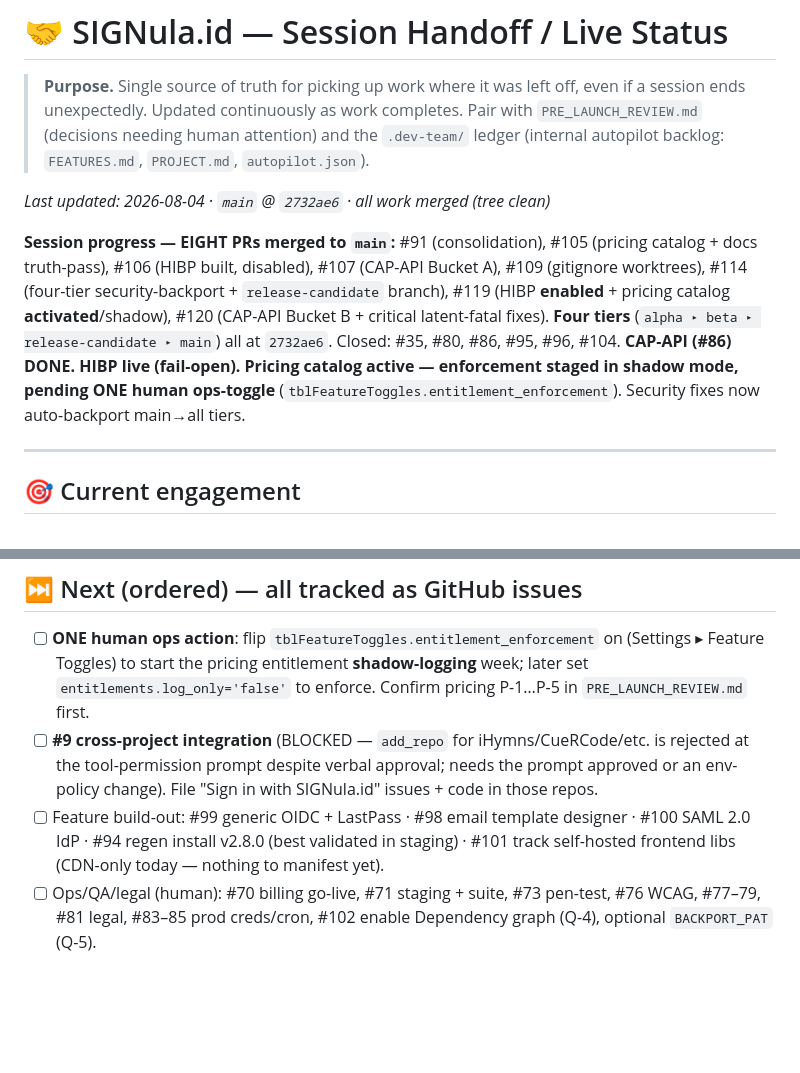
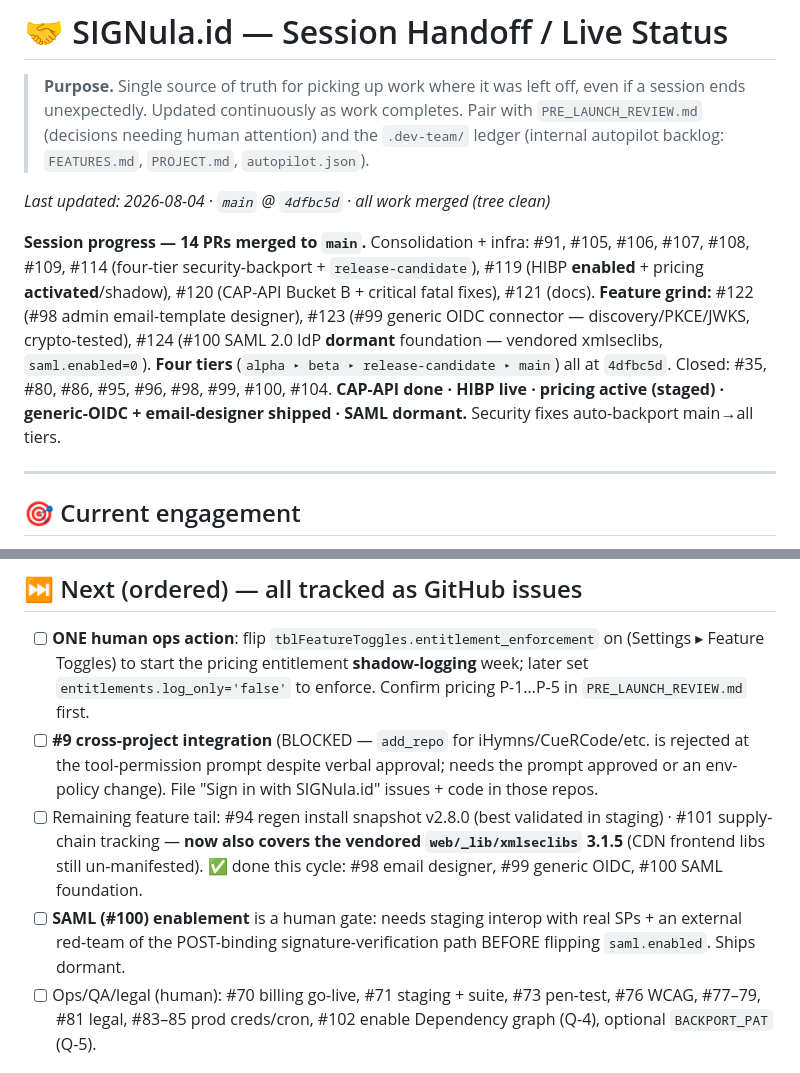
Before and after one commit to MWBMPartners/SIGNula.id, a Markdown page: HANDOFF.md, 2 parts joined by grey strips. Drawn GitHub-style; blank space fills up the shorter version.

Commit message:
docs(handoff): grind features #98/#99/#100 merged (main @ 4dfbc5d)
14 PRs merged; email designer + generic OIDC live, SAML foundation dormant.
Updates next-steps: SAML enablement gate + xmlseclibs supply-chain tracking.

```diff
--- a/HANDOFF.md
+++ b/HANDOFF.md
@@ -6,9 +6,9 @@
 > `.dev-team/` ledger (internal autopilot backlog: `FEATURES.md`, `PROJECT.md`,
 > `autopilot.json`).
 
-_Last updated: 2026-08-04 · `main` @ `2732ae6` · all work merged (tree clean)_
+_Last updated: 2026-08-04 · `main` @ `4dfbc5d` · all work merged (tree clean)_
 
-**Session progress — EIGHT PRs merged to `main`:** #91 (consolidation), #105 (pricing catalog + docs truth-pass), #106 (HIBP built, disabled), #107 (CAP-API Bucket A), #109 (gitignore worktrees), #114 (four-tier security-backport + `release-candidate` branch), #119 (HIBP **enabled** + pricing catalog **activated**/shadow), #120 (CAP-API Bucket B + critical latent-fatal fixes). **Four tiers** (`alpha ▸ beta ▸ release-candidate ▸ main`) all at `2732ae6`. Closed: #35, #80, #86, #95, #96, #104. **CAP-API (#86) DONE. HIBP live (fail-open). Pricing catalog active — enforcement staged in shadow mode, pending ONE human ops-toggle** (`tblFeatureToggles.entitlement_enforcement`). Security fixes now auto-backport main→all tiers.
+**Session progress — 14 PRs merged to `main`.** Consolidation + infra: #91, #105, #106, #107, #108, #109, #114 (four-tier security-backport + `release-candidate`), #119 (HIBP **enabled** + pricing **activated**/shadow), #120 (CAP-API Bucket B + critical fatal fixes), #121 (docs). **Feature grind:** #122 (#98 admin email-template designer), #123 (#99 generic OIDC connector — discovery/PKCE/JWKS, crypto-tested), #124 (#100 SAML 2.0 IdP **dormant** foundation — vendored xmlseclibs, `saml.enabled=0`). **Four tiers** (`alpha ▸ beta ▸ release-candidate ▸ main`) all at `4dfbc5d`. Closed: #35, #80, #86, #95, #96, #98, #99, #100, #104. **CAP-API done · HIBP live · pricing active (staged) · generic-OIDC + email-designer shipped · SAML dormant.** Security fixes auto-backport main→all tiers.
 
 ---
 
@@ -65,7 +65,8 @@ Plus: CI + Dependabot + `composer audit` across **all four tiers**; issue-tracke
 
 - [ ] **ONE human ops action**: flip `tblFeatureToggles.entitlement_enforcement` on (Settings ▸ Feature Toggles) to start the pricing entitlement **shadow-logging** week; later set `entitlements.log_only='false'` to enforce. Confirm pricing P-1…P-5 in `PRE_LAUNCH_REVIEW.md` first.
 - [ ] **#9 cross-project integration** (BLOCKED — `add_repo` for iHymns/CueRCode/etc. is rejected at the tool-permission prompt despite verbal approval; needs the prompt approved or an env-policy change). File "Sign in with SIGNula.id" issues + code in those repos.
-- [ ] Feature build-out: #99 generic OIDC + LastPass · #98 email template designer · #100 SAML 2.0 IdP · #94 regen install v2.8.0 (best validated in staging) · #101 track self-hosted frontend libs (CDN-only today — nothing to manifest yet).
+- [ ] Remaining feature tail: #94 regen install snapshot v2.8.0 (best validated in staging) · #101 supply-chain tracking — **now also covers the vendored `web/_lib/xmlseclibs` 3.1.5** (CDN frontend libs still un-manifested). ✅ done this cycle: #98 email designer, #99 generic OIDC, #100 SAML foundation.
+- [ ] **SAML (#100) enablement** is a human gate: needs staging interop with real SPs + an external red-team of the POST-binding signature-verification path BEFORE flipping `saml.enabled`. Ships dormant.
 - [ ] Ops/QA/legal (human): #70 billing go-live, #71 staging + suite, #73 pen-test, #76 WCAG, #77–79, #81 legal, #83–85 prod creds/cron, #102 enable Dependency graph (Q-4), optional `BACKPORT_PAT` (Q-5).
 
 ## 🧭 How to resume
```
